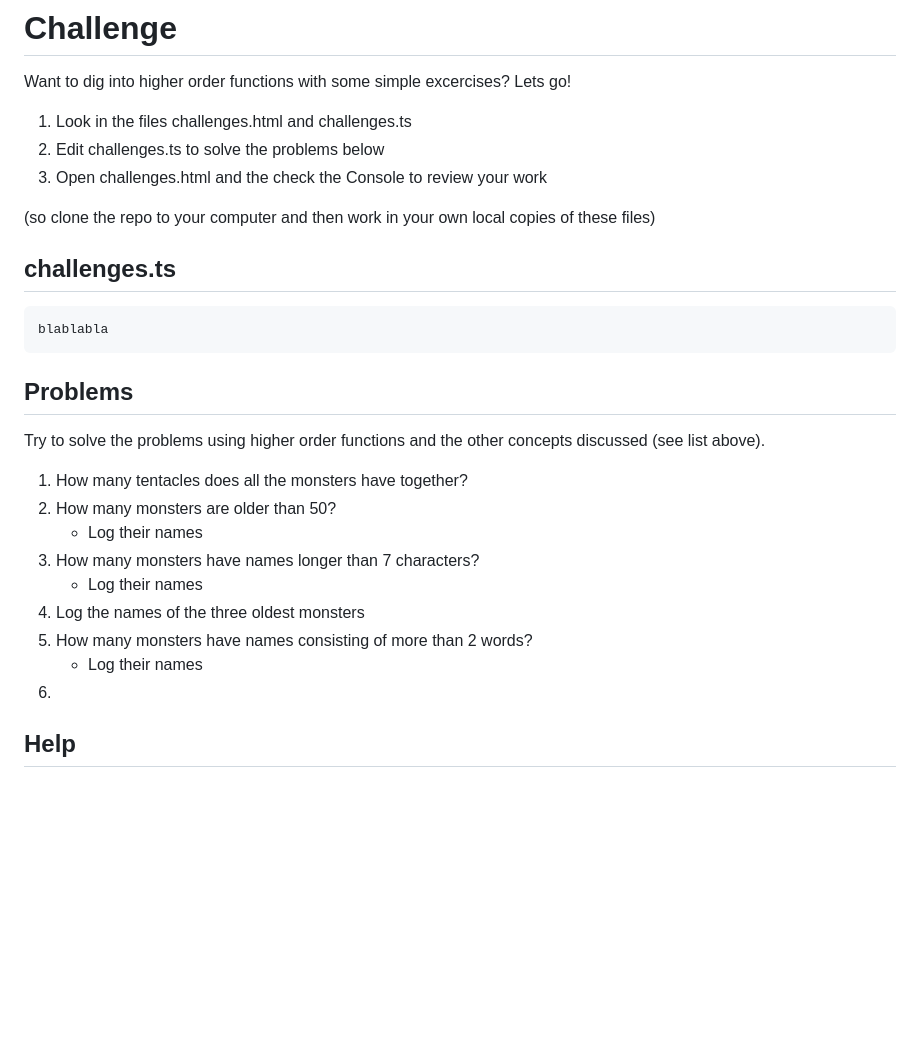
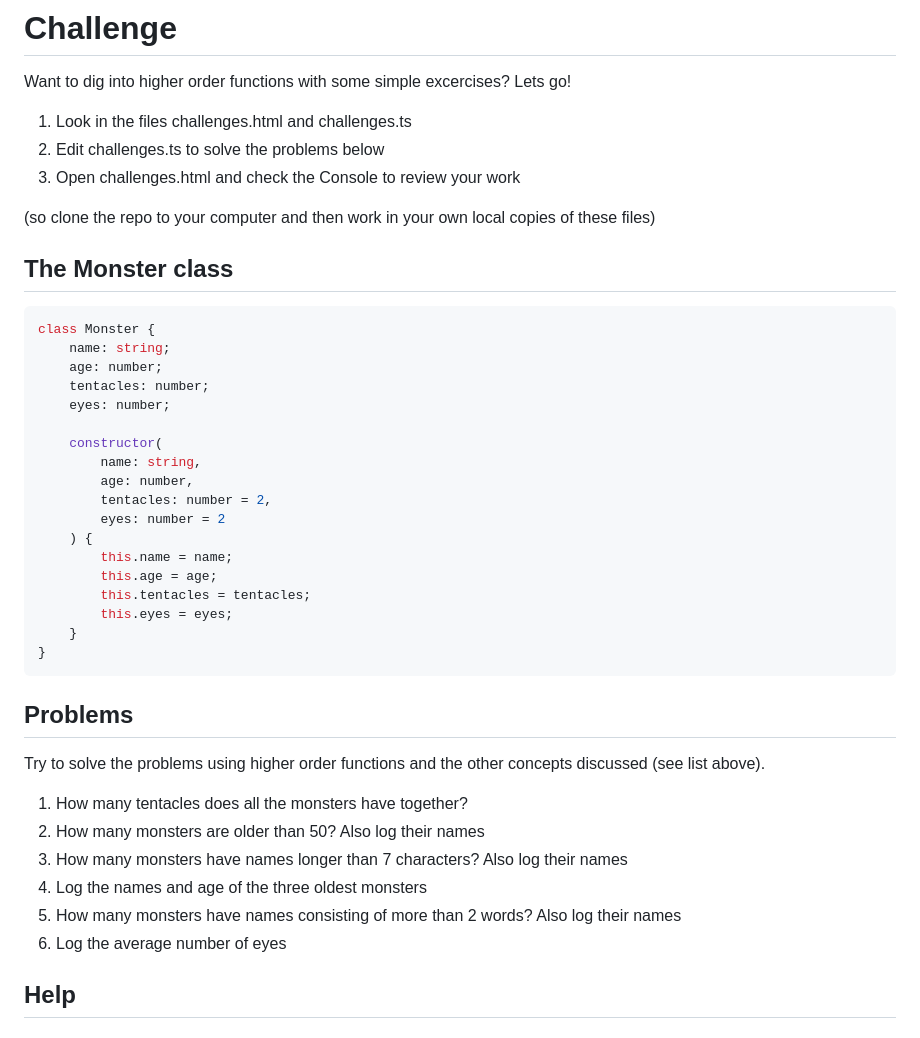
Before and after one commit to niklas-mardby/high-order-stuff, a Markdown page: README.md, the part around the change. GitHub-like rendering; blank space fills up the shorter version.

Commit message:
Add more monster questions

````diff
--- a/README.md
+++ b/README.md
@@ -62,27 +62,41 @@ Want to dig into higher order functions with some simple excercises? Lets go!
 
 1. Look in the files challenges.html and challenges.ts
 2. Edit challenges.ts to solve the problems below
-3. Open challenges.html and the check the Console to review your work
+3. Open challenges.html and check the Console to review your work
 
 (so clone the repo to your computer and then work in your own local copies of these files)
 
-## challenges.ts
+## The Monster class
 ```ts
-blablabla
+class Monster {
+    name: string;
+    age: number;
+    tentacles: number;
+    eyes: number;
+
+    constructor(
+        name: string,
+        age: number,
+        tentacles: number = 2,
+        eyes: number = 2
+    ) {
+        this.name = name;
+        this.age = age;
+        this.tentacles = tentacles;
+        this.eyes = eyes;
+    }
+}
 ```
 
 ## Problems
 Try to solve the problems using higher order functions and the other concepts discussed (see list above).
 
 1. How many tentacles does all the monsters have together?
-2. How many monsters are older than 50?
-   - Log their names
-3. How many monsters have names longer than 7 characters?
-   - Log their names
-4. Log the names of the three oldest monsters
-5. How many monsters have names consisting of more than 2 words?
-   - Log their names
-6.
+2. How many monsters are older than 50? Also log their names
+3. How many monsters have names longer than 7 characters? Also log their names
+4. Log the names and age of the three oldest monsters
+5. How many monsters have names consisting of more than 2 words? Also log their names
+6. Log the average number of eyes
 
 ## Help
 
````
